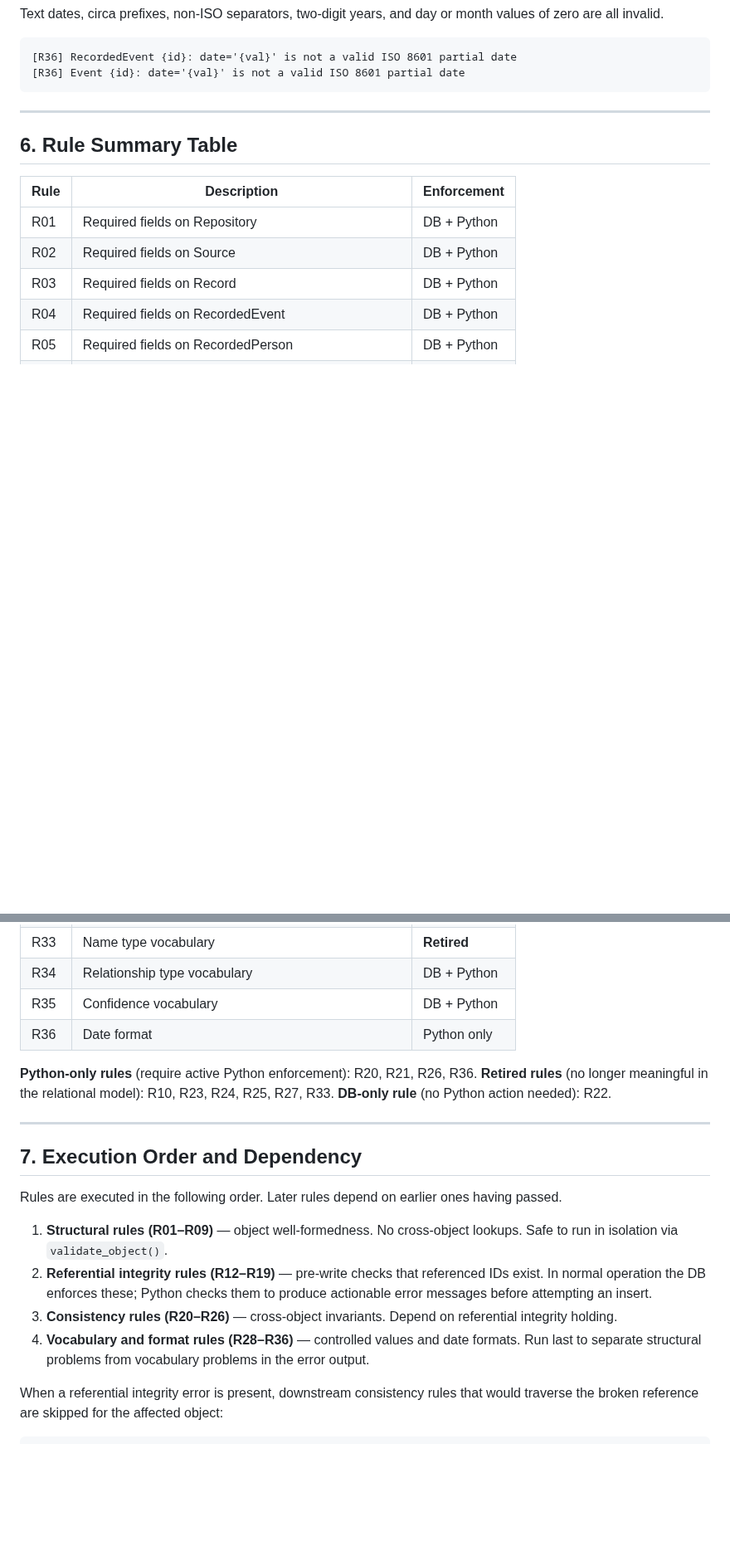
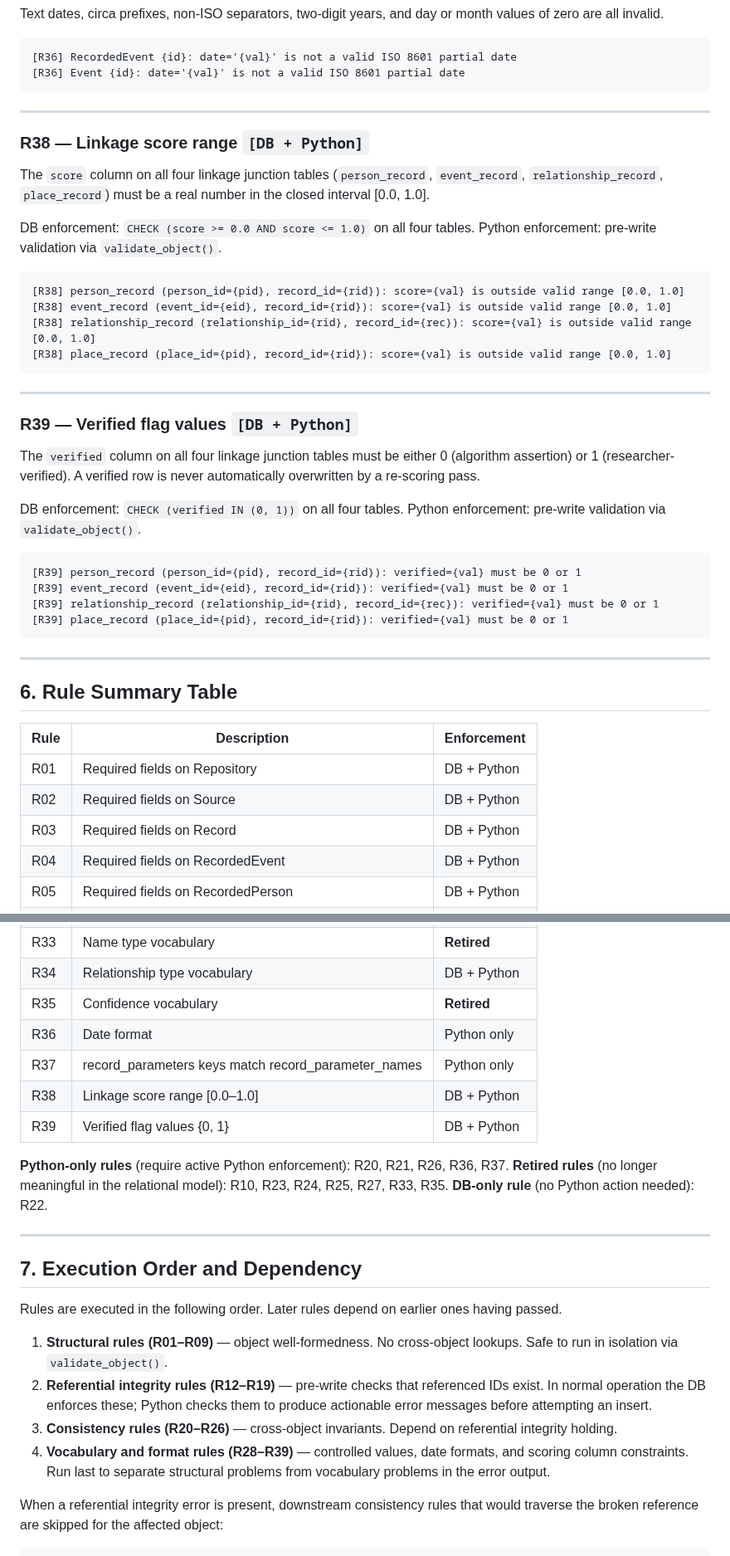
Before and after one commit to mjsmulligan/irish-genealogy-research, a Markdown page: docs/validation_rules.md, 2 parts joined by grey strips. Shown at 83% size. Drawn GitHub-style; blank space fills up the shorter version.

````diff
--- a/docs/validation_rules.md
+++ b/docs/validation_rules.md
@@ -480,6 +471,38 @@ Text dates, circa prefixes, non-ISO separators, two-digit years, and day or mont
 ```
 [R36] RecordedEvent {id}: date='{val}' is not a valid ISO 8601 partial date
 [R36] Event {id}: date='{val}' is not a valid ISO 8601 partial date
+```
+
+---
+
+### R38 — Linkage score range `[DB + Python]`
+
+The `score` column on all four linkage junction tables (`person_record`, `event_record`, `relationship_record`, `place_record`) must be a real number in the closed interval [0.0, 1.0].
+
+DB enforcement: `CHECK (score >= 0.0 AND score <= 1.0)` on all four tables.
+Python enforcement: pre-write validation via `validate_object()`.
+
+```
+[R38] person_record (person_id={pid}, record_id={rid}): score={val} is outside valid range [0.0, 1.0]
+[R38] event_record (event_id={eid}, record_id={rid}): score={val} is outside valid range [0.0, 1.0]
+[R38] relationship_record (relationship_id={rid}, record_id={rec}): score={val} is outside valid range [0.0, 1.0]
+[R38] place_record (place_id={pid}, record_id={rid}): score={val} is outside valid range [0.0, 1.0]
+```
+
+---
+
+### R39 — Verified flag values `[DB + Python]`
+
+The `verified` column on all four linkage junction tables must be either 0 (algorithm assertion) or 1 (researcher-verified). A verified row is never automatically overwritten by a re-scoring pass.
+
+DB enforcement: `CHECK (verified IN (0, 1))` on all four tables.
+Python enforcement: pre-write validation via `validate_object()`.
+
+```
+[R39] person_record (person_id={pid}, record_id={rid}): verified={val} must be 0 or 1
+[R39] event_record (event_id={eid}, record_id={rid}): verified={val} must be 0 or 1
+[R39] relationship_record (relationship_id={rid}, record_id={rec}): verified={val} must be 0 or 1
+[R39] place_record (place_id={pid}, record_id={rid}): verified={val} must be 0 or 1
 ```
 
 ---
@@ -522,11 +545,14 @@ Text dates, circa prefixes, non-ISO separators, two-digit years, and day or mont
 | R32 | Person gender vocabulary | DB + Python |
 | R33 | Name type vocabulary | **Retired** |
 | R34 | Relationship type vocabulary | DB + Python |
-| R35 | Confidence vocabulary | DB + Python |
+| R35 | Confidence vocabulary | **Retired** |
 | R36 | Date format | Python only |
+| R37 | record_parameters keys match record_parameter_names | Python only |
+| R38 | Linkage score range [0.0–1.0] | DB + Python |
+| R39 | Verified flag values {0, 1} | DB + Python |
 
-**Python-only rules** (require active Python enforcement): R20, R21, R26, R36.
-**Retired rules** (no longer meaningful in the relational model): R10, R23, R24, R25, R27, R33.
+**Python-only rules** (require active Python enforcement): R20, R21, R26, R36, R37.
+**Retired rules** (no longer meaningful in the relational model): R10, R23, R24, R25, R27, R33, R35.
 **DB-only rule** (no Python action needed): R22.
 
 ---
@@ -538,7 +564,7 @@ Rules are executed in the following order. Later rules depend on earlier ones ha
 1. **Structural rules (R01–R09)** — object well-formedness. No cross-object lookups. Safe to run in isolation via `validate_object()`.
 2. **Referential integrity rules (R12–R19)** — pre-write checks that referenced IDs exist. In normal operation the DB enforces these; Python checks them to produce actionable error messages before attempting an insert.
 3. **Consistency rules (R20–R26)** — cross-object invariants. Depend on referential integrity holding.
-4. **Vocabulary and format rules (R28–R36)** — controlled values and date formats. Run last to separate structural problems from vocabulary problems in the error output.
+4. **Vocabulary and format rules (R28–R39)** — controlled values, date formats, and scoring column constraints. Run last to separate structural problems from vocabulary problems in the error output.
 
 When a referential integrity error is present, downstream consistency rules that would traverse the broken reference are skipped for the affected object:
 
````
Also changed, not shown: other parts of docs/validation_rules.md (+4 -12 lines).
